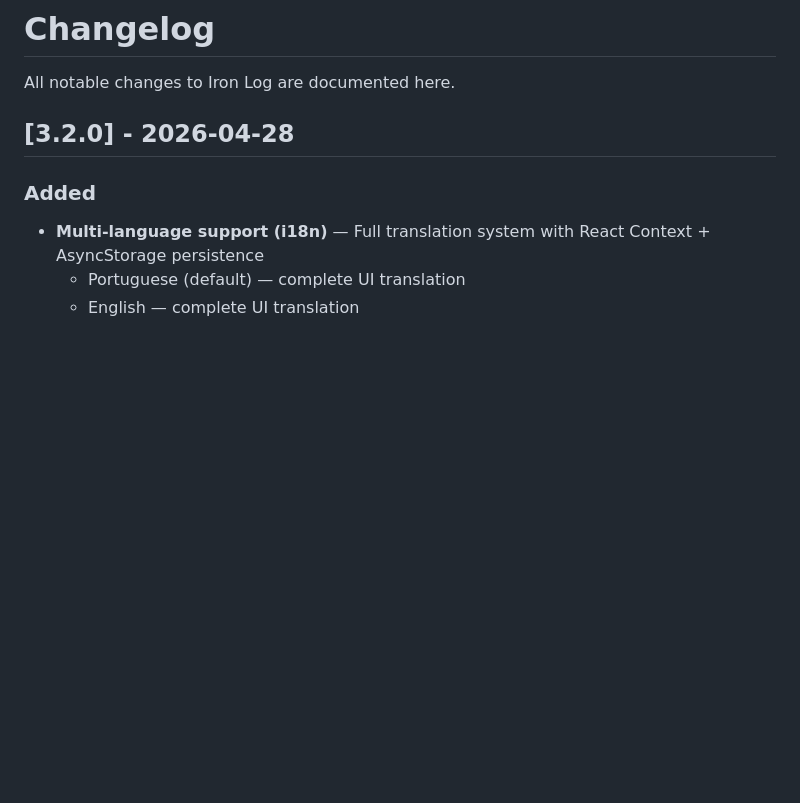
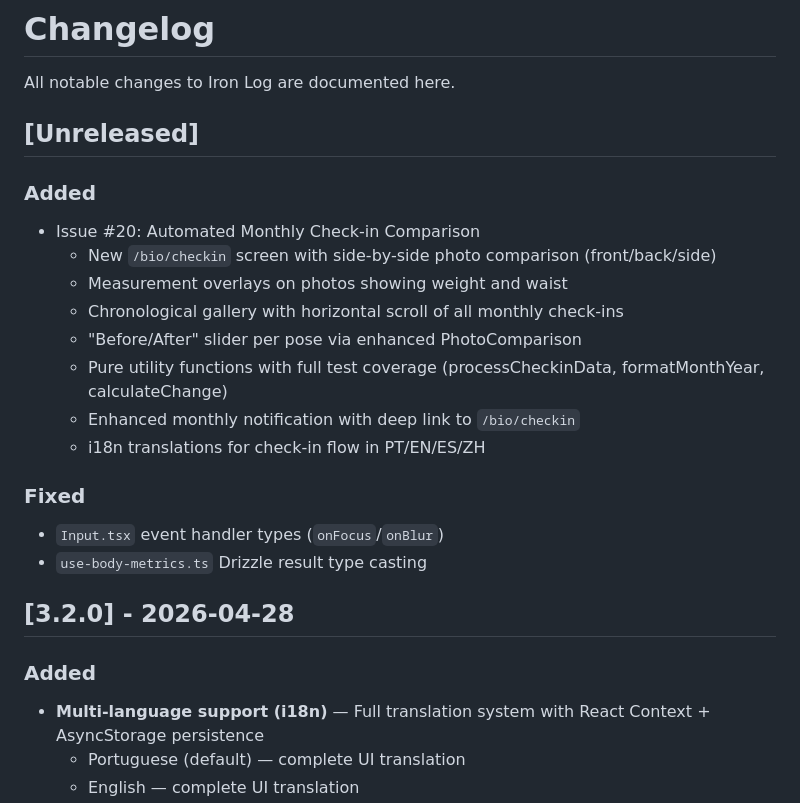
Before and after one commit to BenedettiLucca/iron-log, a Markdown page: CHANGELOG.md, the part around the change. Rendered like a GitHub page; blank space fills up the shorter version.

Commit message:
docs: update CHANGELOG, README, CLAUDE.md, GEMINI.md for issue #20

```diff
--- a/CHANGELOG.md
+++ b/CHANGELOG.md
@@ -1,6 +1,22 @@
 # Changelog
 
 All notable changes to Iron Log are documented here.
+
+## [Unreleased]
+
+### Added
+- Issue #20: Automated Monthly Check-in Comparison
+  - New `/bio/checkin` screen with side-by-side photo comparison (front/back/side)
+  - Measurement overlays on photos showing weight and waist
+  - Chronological gallery with horizontal scroll of all monthly check-ins
+  - "Before/After" slider per pose via enhanced PhotoComparison
+  - Pure utility functions with full test coverage (processCheckinData, formatMonthYear, calculateChange)
+  - Enhanced monthly notification with deep link to `/bio/checkin`
+  - i18n translations for check-in flow in PT/EN/ES/ZH
+
+### Fixed
+- `Input.tsx` event handler types (`onFocus`/`onBlur`)
+- `use-body-metrics.ts` Drizzle result type casting
 
 ## [3.2.0] - 2026-04-28
 
```
